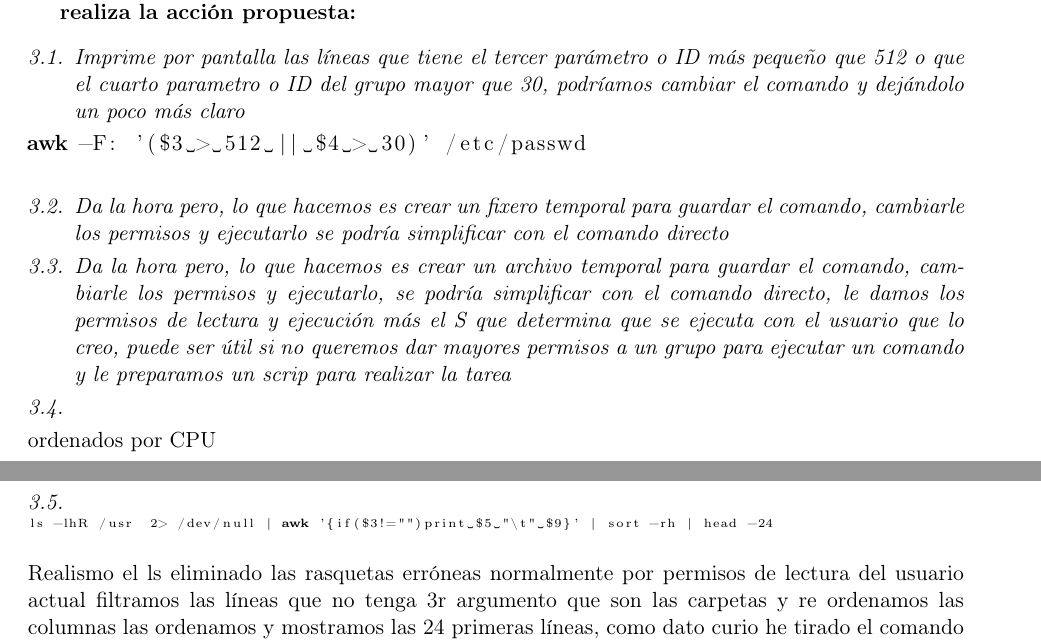
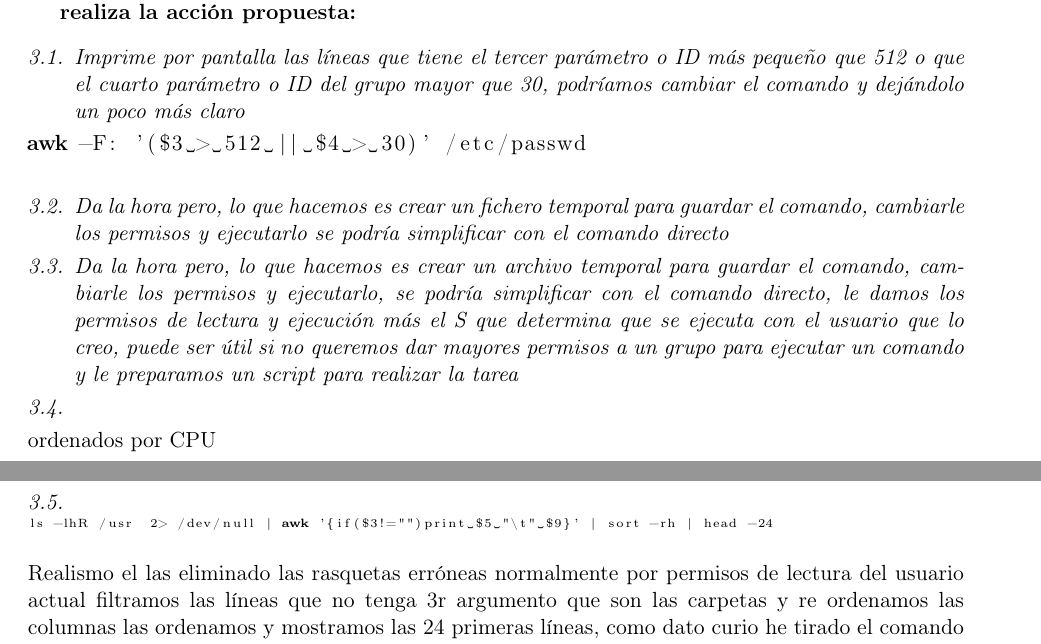
Before and after one commit to marcbrunet/UOC_Pec1-_Temas-_M1-M2-M3, a LaTeX paper (Pec1.tex): two parts of pages 6 and 7 of 19, joined at a grey line, cut so that both start at the same text. Compiled offline with pdfLaTeX.

Commit message:
Updates from ShareLaTeX

```diff
--- a/Pec1.tex
+++ b/Pec1.tex
@@ -248,14 +248,14 @@ la documentación del capítulo (Nivel usuario).}
 \section{En cada caso, explicar que hacen los siguientes comandos o dar el
 comando/s que realiza la acción propuesta: }
 
-\subsection{Imprime por pantalla las líneas que tiene el tercer parámetro o ID más pequeño que 512 o que el cuarto parametro o ID del grupo mayor que 30,  podríamos cambiar el comando y dejándolo un poco más claro}
+\subsection{Imprime por pantalla las líneas que tiene el tercer parámetro o ID más pequeño que 512 o que el cuarto parámetro o ID del grupo mayor que 30,  podríamos cambiar el comando y dejándolo un poco más claro}
 \begin{lstlisting}[language=bash]
 awk -F: '($3 > 512 || $4 > 30)' /etc/passwd
 \end{lstlisting}
 
-\subsection{Da la hora pero, lo que hacemos es crear un fixero temporal para guardar el comando, cambiarle los permisos y ejecutarlo se podría simplificar con el comando directo}
+\subsection{Da la hora pero, lo que hacemos es crear un fichero temporal para guardar el comando, cambiarle los permisos y ejecutarlo se podría simplificar con el comando directo}
 
-\subsection{Da la hora pero, lo que hacemos es crear un archivo temporal para guardar el comando, cambiarle los permisos y ejecutarlo, se podría simplificar con el comando directo, le damos los permisos de lectura y ejecución más el S que determina que se ejecuta con el usuario que lo creo, puede ser útil si no queremos dar mayores permisos a un grupo para ejecutar un comando y le preparamos un scrip para realizar la tarea}
+\subsection{Da la hora pero, lo que hacemos es crear un archivo temporal para guardar el comando, cambiarle los permisos y ejecutarlo, se podría simplificar con el comando directo, le damos los permisos de lectura y ejecución más el S que determina que se ejecuta con el usuario que lo creo, puede ser útil si no queremos dar mayores permisos a un grupo para ejecutar un comando y le preparamos un script para realizar la tarea}
 
 \subsection{}
 
@@ -279,7 +279,7 @@ ls -lhR /usr  2> /dev/null | awk '{if($3!="")print $5 "\t" $9}' | sort -rh | hea
 
 \end{lstlisting}
 
-Realismo el ls eliminado las rasquetas erróneas normalmente por permisos de lectura del usuario actual filtramos las líneas que no tenga 3r argumento que son las carpetas y re ordenamos las columnas las ordenamos y mostramos las 24 primeras líneas, como dato curio he tirado el comando en la raíz / i ha aparecido un fichero curioso
+Realismo el las eliminado las rasquetas erróneas normalmente por permisos de lectura del usuario actual filtramos las líneas que no tenga 3r argumento que son las carpetas y re ordenamos las columnas las ordenamos y mostramos las 24 primeras líneas, como dato curio he tirado el comando en la raíz / i ha aparecido un fichero curioso
 \begin{lstlisting}[language=bash,  basicstyle=\tiny,]
 [marc@localhost ~]$ ls -lh /proc/kcore
 -r--------. 1 root root 128T 5 nov. 06:21 /proc/kcore
```
